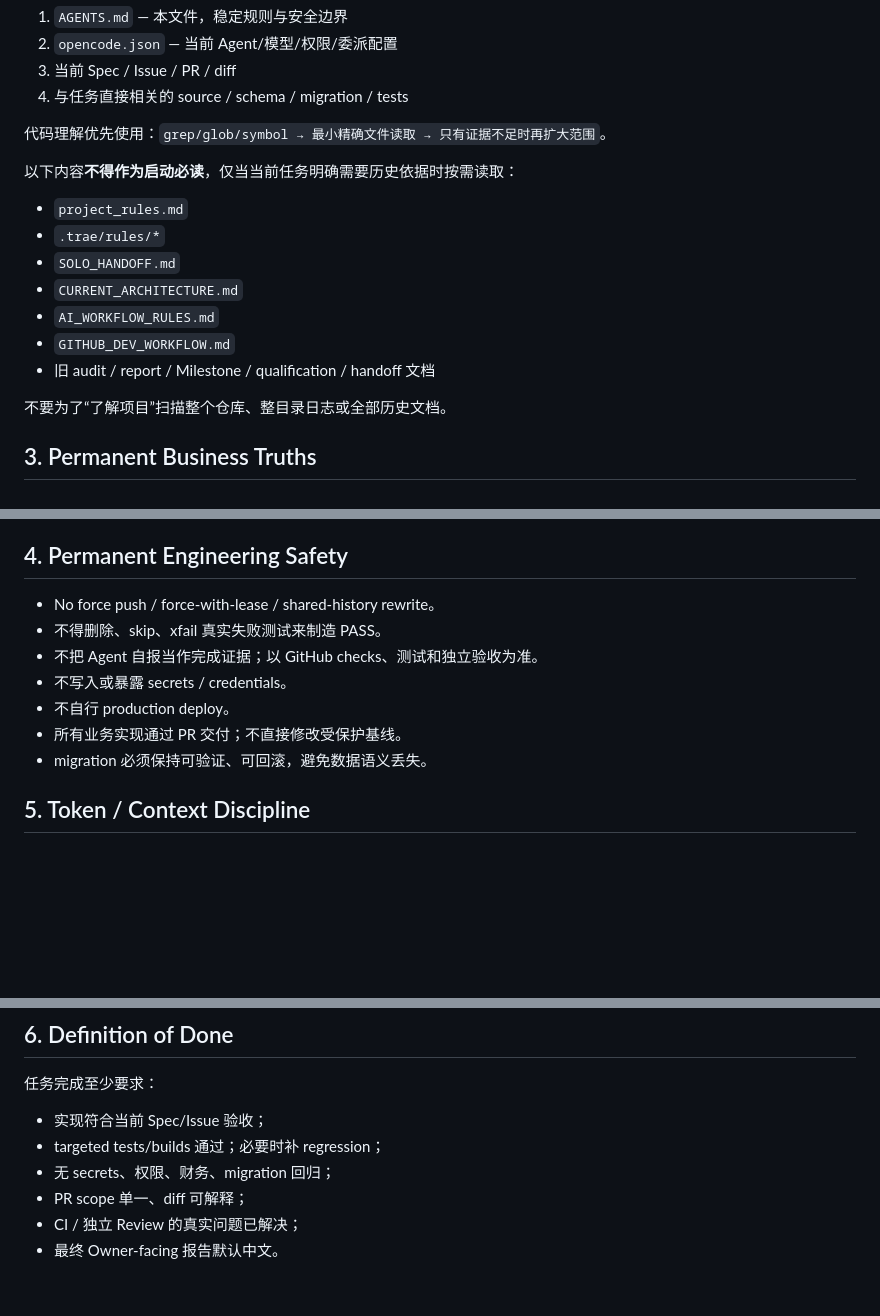
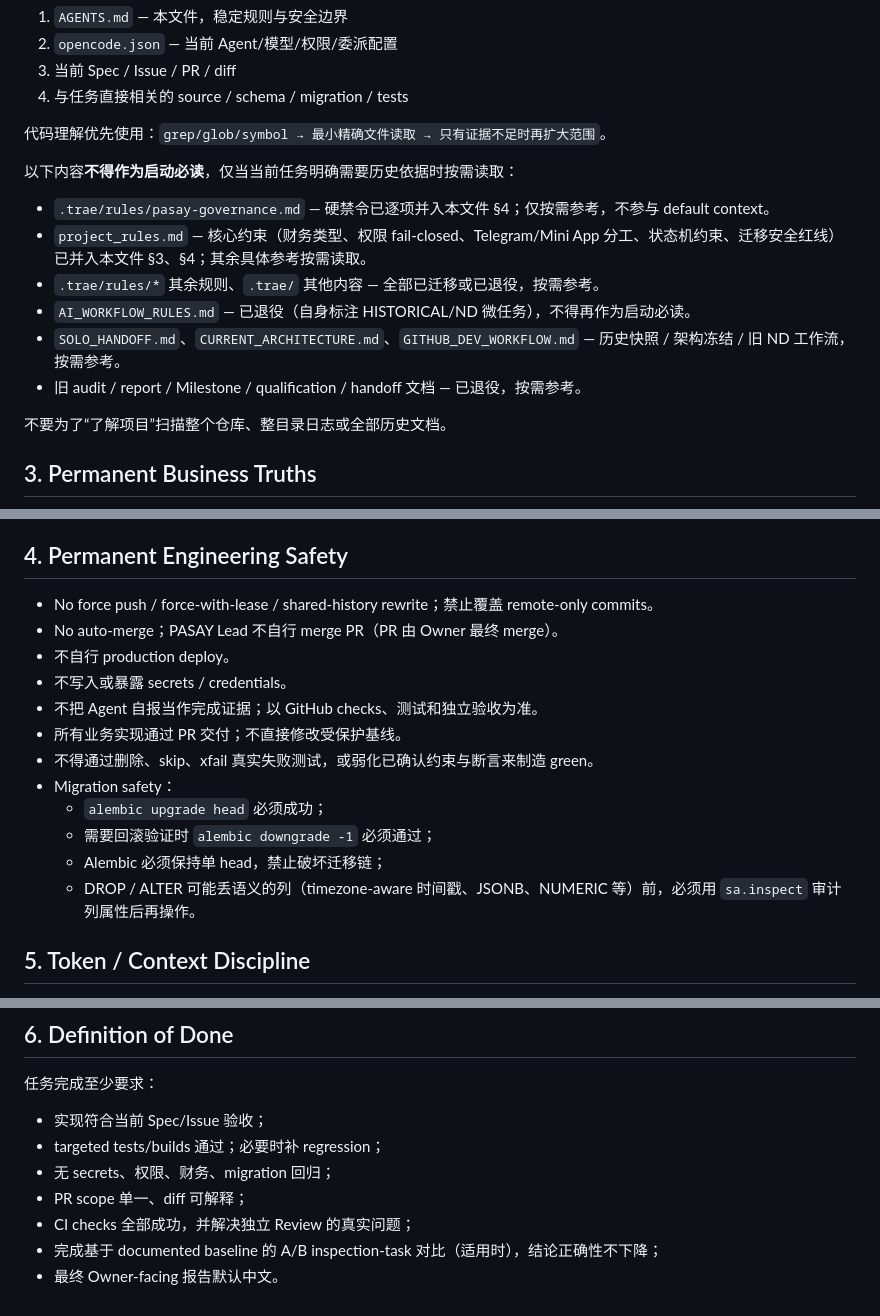
Before and after one commit to jhackuy/pasay-pm, a Markdown page: AGENTS.md, 3 parts joined by grey strips. Drawn GitHub-style; blank space fills up the shorter version.

Commit message:
docs(agents): migrate hard bans from pasay-governance into AGENTS.md
Address CodeRabbit Major/Minor on #109 without scope expansion:

- §2 Default Context Loading: explicitly mark
  .trae/rules/pasay-governance.md and project_rules.md as migrated
  into AGENTS.md (core constraints live in §3/§4); remaining
  .trae/rules/* and AI_WORKFLOW_RULES.md remain retired/on-demand.

- §4 Permanent Engineering Safety: codify the still-active hard bans
  from pasay-governance.md — no auto-merge, PASAY Lead does not
  merge PR (Owner merges), no overwrite of remote-only commits,
  no weakening/skip/xfail of real failing tests, and an explicit
  Migration safety block (alembic upgrade head; downgrade -1 when
  rollback is verified; single Alembic head; sa.inspect audit
  before DROP/ALTER of timezone/JSONB/NUMERIC columns).

- §6 Definition of Done: require CI checks all green and
  documented-baseline A/B inspection-task comparison (where
  applicable), while preserving independent Review issue resolution.

Single file, +18/-13, no business code / model / provider / workflow /
cache / compaction / MCP touched.

```diff
--- a/AGENTS.md
+++ b/AGENTS.md
@@ -24,13 +24,12 @@ PASAY Lead 不是产品 Owner，不得自行改变核心产品规则、权限语
 代码理解优先使用：`grep/glob/symbol → 最小精确文件读取 → 只有证据不足时再扩大范围`。
 
 以下内容**不得作为启动必读**，仅当当前任务明确需要历史依据时按需读取：
-- `project_rules.md`
-- `.trae/rules/*`
-- `SOLO_HANDOFF.md`
-- `CURRENT_ARCHITECTURE.md`
-- `AI_WORKFLOW_RULES.md`
-- `GITHUB_DEV_WORKFLOW.md`
-- 旧 audit / report / Milestone / qualification / handoff 文档
+- `.trae/rules/pasay-governance.md` — 硬禁令已逐项并入本文件 §4；仅按需参考，不参与 default context。
+- `project_rules.md` — 核心约束（财务类型、权限 fail-closed、Telegram/Mini App 分工、状态机约束、迁移安全红线）已并入本文件 §3、§4；其余具体参考按需读取。
+- `.trae/rules/*` 其余规则、`.trae/` 其他内容 — 全部已迁移或已退役，按需参考。
+- `AI_WORKFLOW_RULES.md` — 已退役（自身标注 HISTORICAL/ND 微任务），不得再作为启动必读。
+- `SOLO_HANDOFF.md`、`CURRENT_ARCHITECTURE.md`、`GITHUB_DEV_WORKFLOW.md` — 历史快照 / 架构冻结 / 旧 ND 工作流，按需参考。
+- 旧 audit / report / Milestone / qualification / handoff 文档 — 已退役，按需参考。
 
 不要为了“了解项目”扫描整个仓库、整目录日志或全部历史文档。
 
@@ -46,13 +45,18 @@ PASAY Lead 不是产品 Owner，不得自行改变核心产品规则、权限语
 
 ## 4. Permanent Engineering Safety
 
-- No force push / force-with-lease / shared-history rewrite。
-- 不得删除、skip、xfail 真实失败测试来制造 PASS。
+- No force push / force-with-lease / shared-history rewrite；禁止覆盖 remote-only commits。
+- No auto-merge；PASAY Lead 不自行 merge PR（PR 由 Owner 最终 merge）。
+- 不自行 production deploy。
+- 不写入或暴露 secrets / credentials。
 - 不把 Agent 自报当作完成证据；以 GitHub checks、测试和独立验收为准。
-- 不写入或暴露 secrets / credentials。
-- 不自行 production deploy。
 - 所有业务实现通过 PR 交付；不直接修改受保护基线。
-- migration 必须保持可验证、可回滚，避免数据语义丢失。
+- 不得通过删除、skip、xfail 真实失败测试，或弱化已确认约束与断言来制造 green。
+- Migration safety：
+  - `alembic upgrade head` 必须成功；
+  - 需要回滚验证时 `alembic downgrade -1` 必须通过；
+  - Alembic 必须保持单 head，禁止破坏迁移链；
+  - DROP / ALTER 可能丢语义的列（timezone-aware 时间戳、JSONB、NUMERIC 等）前，必须用 `sa.inspect` 审计列属性后再操作。
 
 ## 5. Token / Context Discipline
 
@@ -69,5 +73,6 @@ PASAY Lead 不是产品 Owner，不得自行改变核心产品规则、权限语
 - targeted tests/builds 通过；必要时补 regression；
 - 无 secrets、权限、财务、migration 回归；
 - PR scope 单一、diff 可解释；
-- CI / 独立 Review 的真实问题已解决；
+- CI checks 全部成功，并解决独立 Review 的真实问题；
+- 完成基于 documented baseline 的 A/B inspection-task 对比（适用时），结论正确性不下降；
 - 最终 Owner-facing 报告默认中文。
```
